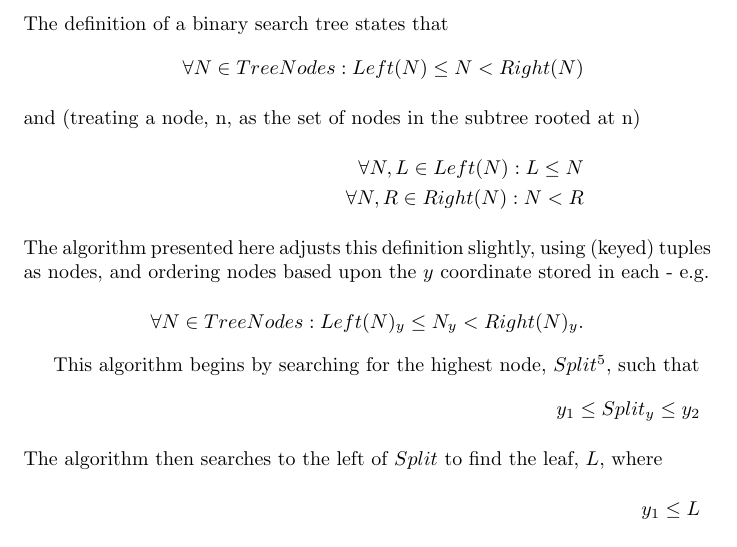
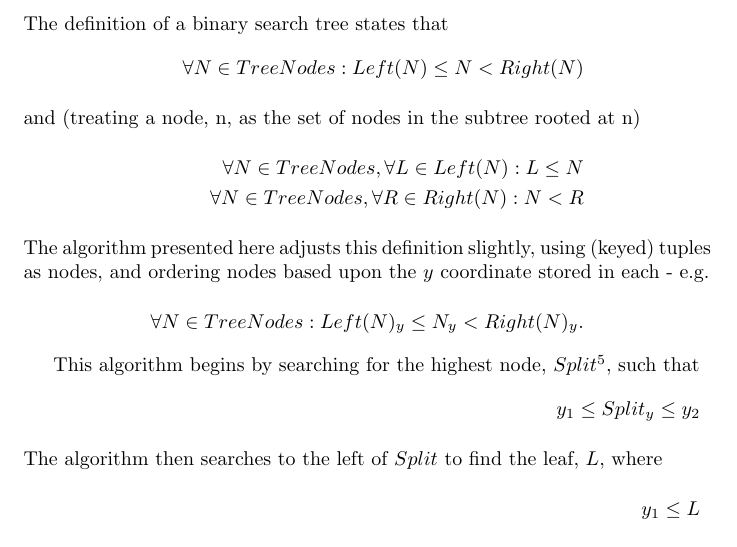
Before and after one commit to ks07/Courseworks, a LaTeX problem sheet (COMS31900/assignment.tex): part of page 5 of 11, cut so that both start at the same text. Compiled offline with pdfLaTeX.

Commit message:
Fix some node notation.

```diff
--- a/COMS31900/assignment.tex
+++ b/COMS31900/assignment.tex
@@ -235,8 +235,8 @@ The definition of a binary search tree states that
 \begin{align*}
 \forall N \in TreeNodes : Left(N) \leq N < Right(N)
 \intertext{and (treating a node, n, as the set of nodes in the subtree rooted at n)}
-\forall N, L \in Left(N) : L \leq N \\
-\forall N, R \in Right(N) : N < R
+\forall N \in TreeNodes, \forall L \in Left(N) : L \leq N \\
+\forall N \in TreeNodes, \forall R \in Right(N) : N < R
 \intertext{The algorithm presented here adjusts this definition slightly, using (keyed) tuples as nodes, and ordering nodes based upon the \(y\) coordinate stored in each - e.g.}
 \forall N \in TreeNodes : Left(N)_y \leq N_y < Right(N)_y.
 \end{align*}
```
